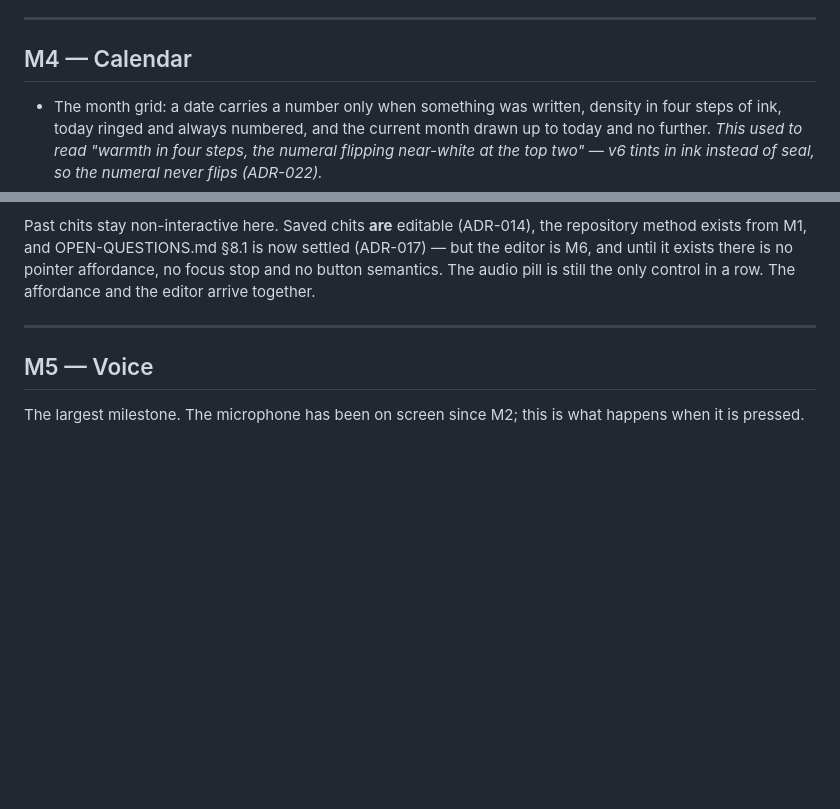
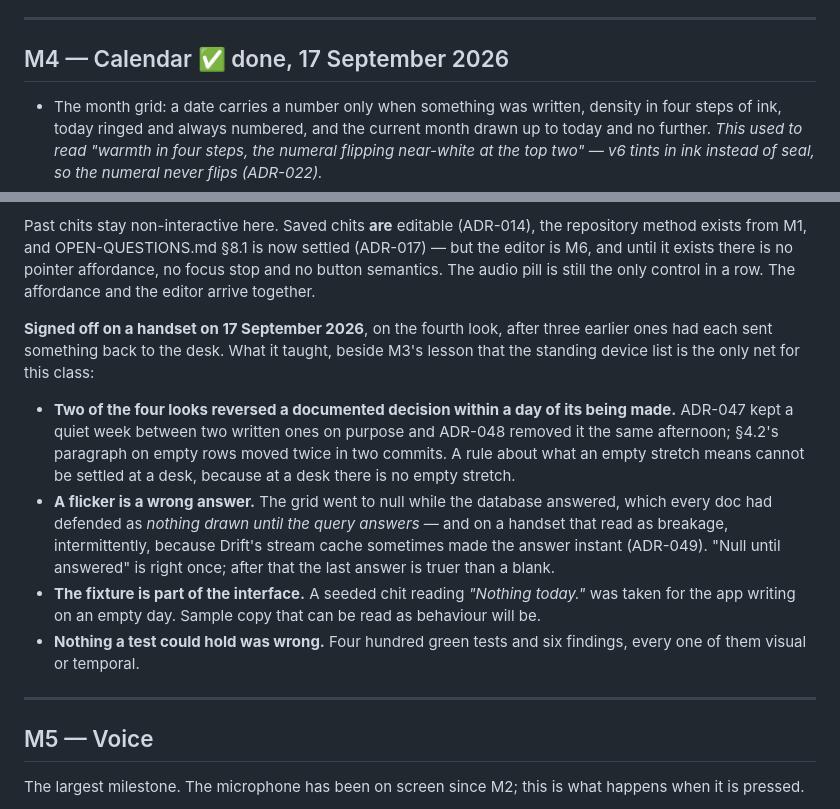
Before and after one commit to dubeyanant/chit, a Markdown page: docs/BUILD-PLAN.md, 2 parts joined by grey strips. Drawn GitHub-style; blank space fills up the shorter version.

```diff
--- a/docs/BUILD-PLAN.md
+++ b/docs/BUILD-PLAN.md
@@ -138,7 +138,7 @@ The fakes come out.
 
 ---
 
-## M4 — Calendar
+## M4 — Calendar ✅ done, 17 September 2026
 
 - The month grid: a date carries a number only when something was written, density in four
   steps of ink, today ringed and always numbered, and the current month drawn up to today and
@@ -164,6 +164,24 @@ Past chits stay non-interactive here. Saved chits **are** editable (ADR-014), th
 method exists from M1, and OPEN-QUESTIONS.md §8.1 is now settled (ADR-017) — but the editor is M6, and
 until it exists there is no pointer affordance, no focus stop and no button semantics. The
 audio pill is still the only control in a row. The affordance and the editor arrive together.
+
+**Signed off on a handset on 17 September 2026**, on the fourth look, after three earlier ones
+had each sent something back to the desk. What it taught, beside M3's lesson that the standing
+device list is the only net for this class:
+
+- **Two of the four looks reversed a documented decision within a day of its being made.**
+  ADR-047 kept a quiet week between two written ones on purpose and ADR-048 removed it the same
+  afternoon; §4.2's paragraph on empty rows moved twice in two commits. A rule about what an
+  empty stretch means cannot be settled at a desk, because at a desk there is no empty stretch.
+- **A flicker is a wrong answer.** The grid went to null while the database answered, which
+  every doc had defended as *nothing drawn until the query answers* — and on a handset that
+  read as breakage, intermittently, because Drift's stream cache sometimes made the answer
+  instant (ADR-049). "Null until answered" is right once; after that the last answer is truer
+  than a blank.
+- **The fixture is part of the interface.** A seeded chit reading *"Nothing today."* was taken
+  for the app writing on an empty day. Sample copy that can be read as behaviour will be.
+- **Nothing a test could hold was wrong.** Four hundred green tests and six findings, every one
+  of them visual or temporal.
 
 ---
 
```
Also changed, not shown: docs/PROGRESS.md (+60 -61 lines), docs/TASKS.md (+24 -18 lines).
